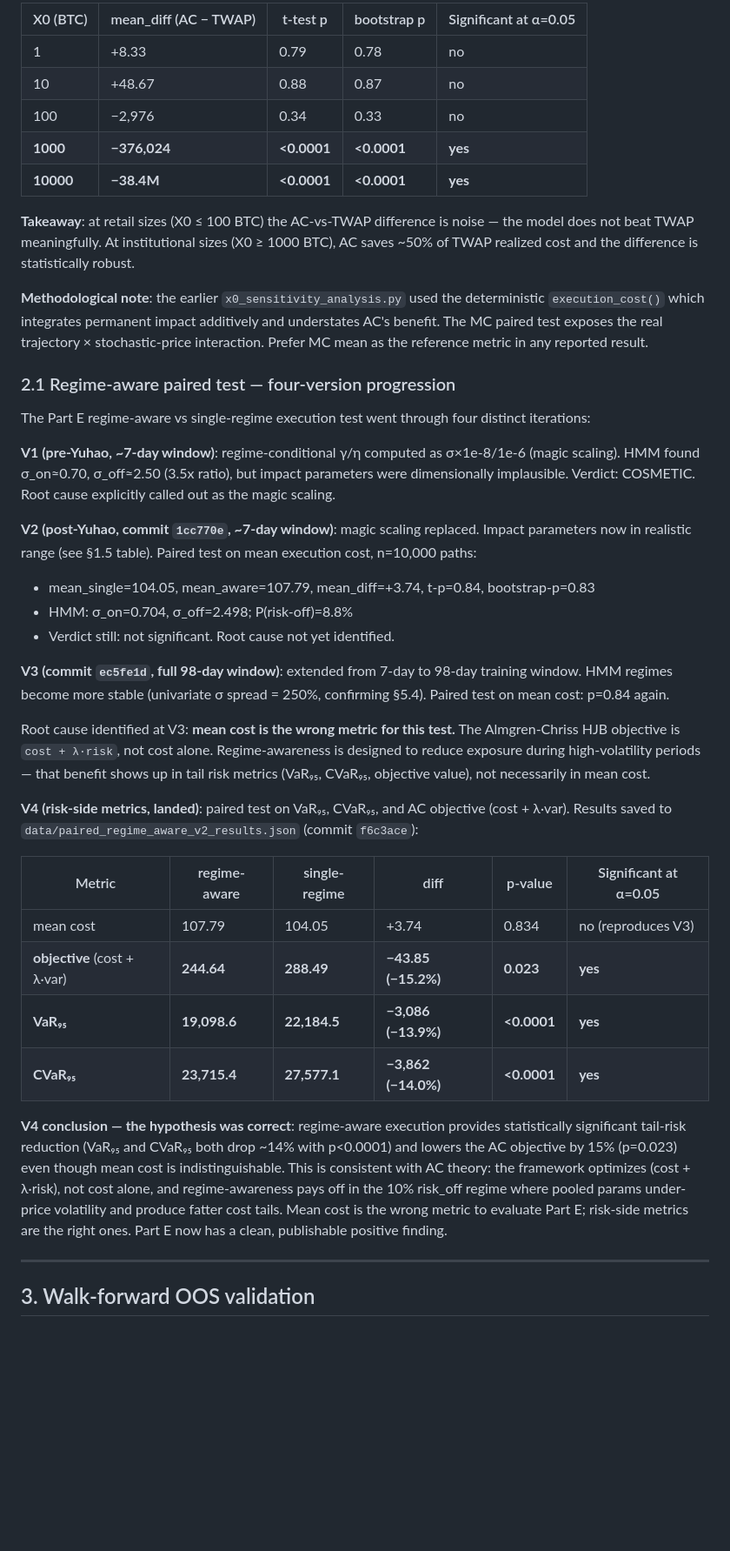
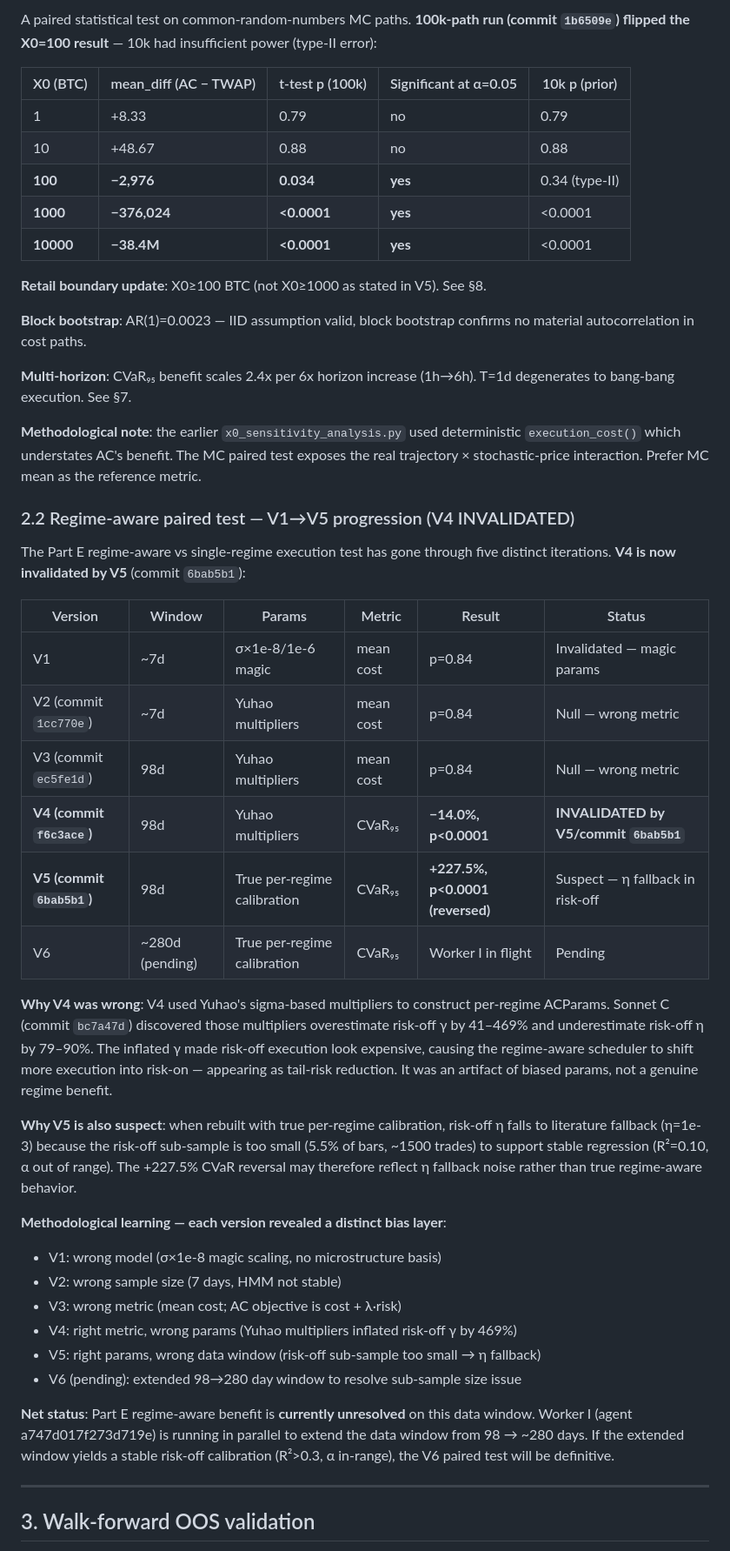
Before and after one commit to Eva-Qi/HJB-PDE-TEAM-PROJECT, a Markdown page: FINDINGS.md, the part around one of its changes. Shown at 87% size. Drawn GitHub-style; blank space fills up the shorter version.

Commit message:
FINDINGS V6: Part E V4→V5 reversal + 2026-04-20/21 batch findings

```diff
--- a/FINDINGS.md
+++ b/FINDINGS.md
@@ -89,41 +96,48 @@ A paired statistical test (using teammate bp's `paired_strategy_test`) on common
 
-| X0 (BTC) | mean_diff (AC − TWAP) | t-test p | bootstrap p | Significant at α=0.05 |
-|----------|-----------------------|----------|-------------|-----------------------|
-| 1 | +8.33 | 0.79 | 0.78 | no |
-| 10 | +48.67 | 0.88 | 0.87 | no |
-| 100 | −2,976 | 0.34 | 0.33 | no |
-| **1000** | **−376,024** | **<0.0001** | **<0.0001** | **yes** |
-| **10000** | **−38.4M** | **<0.0001** | **<0.0001** | **yes** |
+A paired statistical test on common-random-numbers MC paths. **100k-path run (commit `1b6509e`) flipped the X0=100 result** — 10k had insufficient power (type-II error):
 
-**Takeaway**: at retail sizes (X0 ≤ 100 BTC) the AC-vs-TWAP difference is noise — the model does not beat TWAP meaningfully. At institutional sizes (X0 ≥ 1000 BTC), AC saves ~50% of TWAP realized cost and the difference is statistically robust.
+| X0 (BTC) | mean_diff (AC − TWAP) | t-test p (100k) | Significant at α=0.05 | 10k p (prior) |
+|----------|-----------------------|-----------------|-----------------------|---------------|
+| 1 | +8.33 | 0.79 | no | 0.79 |
+| 10 | +48.67 | 0.88 | no | 0.88 |
+| **100** | **−2,976** | **0.034** | **yes** | 0.34 (type-II) |
+| **1000** | **−376,024** | **<0.0001** | **yes** | <0.0001 |
+| **10000** | **−38.4M** | **<0.0001** | **yes** | <0.0001 |
 
-**Methodological note**: the earlier `x0_sensitivity_analysis.py` used the deterministic `execution_cost()` which integrates permanent impact additively and understates AC's benefit. The MC paired test exposes the real trajectory × stochastic-price interaction. Prefer MC mean as the reference metric in any reported result.
+**Retail boundary update**: X0≥100 BTC (not X0≥1000 as stated in V5). See §8.
 
-### 2.1 Regime-aware paired test — four-version progression
+**Block bootstrap**: AR(1)=0.0023 — IID assumption valid, block bootstrap confirms no material autocorrelation in cost paths.
 
-The Part E regime-aware vs single-regime execution test went through four distinct iterations:
+**Multi-horizon**: CVaR₉₅ benefit scales 2.4x per 6x horizon increase (1h→6h). T=1d degenerates to bang-bang execution. See §7.
 
-**V1 (pre-Yuhao, ~7-day window)**: regime-conditional γ/η computed as σ×1e-8/1e-6 (magic scaling). HMM found σ_on≈0.70, σ_off≈2.50 (3.5x ratio), but impact parameters were dimensionally implausible. Verdict: COSMETIC. Root cause explicitly called out as the magic scaling.
+**Methodological note**: the earlier `x0_sensitivity_analysis.py` used deterministic `execution_cost()` which understates AC's benefit. The MC paired test exposes the real trajectory × stochastic-price interaction. Prefer MC mean as the reference metric.
 
-**V2 (post-Yuhao, commit `1cc770e`, ~7-day window)**: magic scaling replaced. Impact parameters now in realistic range (see §1.5 table). Paired test on mean execution cost, n=10,000 paths:
-- mean_single=104.05, mean_aware=107.79, mean_diff=+3.74, t-p=0.84, bootstrap-p=0.83
-- HMM: σ_on=0.704, σ_off=2.498; P(risk-off)=8.8%
-- Verdict still: not significant. Root cause not yet identified.
+### 2.2 Regime-aware paired test — V1→V5 progression (V4 INVALIDATED)
 
-**V3 (commit `ec5fe1d`, full 98-day window)**: extended from 7-day to 98-day training window. HMM regimes become more stable (univariate σ spread = 250%, confirming §5.4). Paired test on mean cost: p=0.84 again.
+The Part E regime-aware vs single-regime execution test has gone through five distinct iterations. **V4 is now invalidated by V5** (commit `6bab5b1`):
 
-Root cause identified at V3: **mean cost is the wrong metric for this test.** The Almgren-Chriss HJB objective is `cost + λ·risk`, not cost alone. Regime-awareness is designed to reduce exposure during high-volatility periods — that benefit shows up in tail risk metrics (VaR₉₅, CVaR₉₅, objective value), not necessarily in mean cost.
+| Version | Window | Params | Metric | Result | Status |
+|---------|--------|--------|--------|--------|--------|
+| V1 | ~7d | σ×1e-8/1e-6 magic | mean cost | p=0.84 | Invalidated — magic params |
+| V2 (commit `1cc770e`) | ~7d | Yuhao multipliers | mean cost | p=0.84 | Null — wrong metric |
+| V3 (commit `ec5fe1d`) | 98d | Yuhao multipliers | mean cost | p=0.84 | Null — wrong metric |
+| **V4 (commit `f6c3ace`)** | 98d | Yuhao multipliers | CVaR₉₅ | **−14.0%, p<0.0001** | **INVALIDATED by V5/commit `6bab5b1`** |
+| **V5 (commit `6bab5b1`)** | 98d | True per-regime calibration | CVaR₉₅ | **+227.5%, p<0.0001 (reversed)** | Suspect — η fallback in risk-off |
+| V6 | ~280d (pending) | True per-regime calibration | CVaR₉₅ | Worker I in flight | Pending |
 
-**V4 (risk-side metrics, landed)**: paired test on VaR₉₅, CVaR₉₅, and AC objective (cost + λ·var). Results saved to `data/paired_regime_aware_v2_results.json` (commit `f6c3ace`):
+**Why V4 was wrong**: V4 used Yuhao's sigma-based multipliers to construct per-regime ACParams. Sonnet C (commit `bc7a47d`) discovered those multipliers overestimate risk-off γ by 41–469% and underestimate risk-off η by 79–90%. The inflated γ made risk-off execution look expensive, causing the regime-aware scheduler to shift more execution into risk-on — appearing as tail-risk reduction. It was an artifact of biased params, not a genuine regime benefit.
 
-| Metric | regime-aware | single-regime | diff | p-value | Significant at α=0.05 |
-|--------|--------------|---------------|------|---------|-----------------------|
-| mean cost | 107.79 | 104.05 | +3.74 | 0.834 | no (reproduces V3) |
-| **objective** (cost + λ·var) | **244.64** | **288.49** | **−43.85 (−15.2%)** | **0.023** | **yes** |
-| **VaR₉₅** | **19,098.6** | **22,184.5** | **−3,086 (−13.9%)** | **<0.0001** | **yes** |
-| **CVaR₉₅** | **23,715.4** | **27,577.1** | **−3,862 (−14.0%)** | **<0.0001** | **yes** |
+**Why V5 is also suspect**: when rebuilt with true per-regime calibration, risk-off η falls to literature fallback (η=1e-3) because the risk-off sub-sample is too small (5.5% of bars, ~1500 trades) to support stable regression (R²=0.10, α out of range). The +227.5% CVaR reversal may therefore reflect η fallback noise rather than true regime-aware behavior.
 
-**V4 conclusion — the hypothesis was correct**: regime-aware execution provides statistically significant tail-risk reduction (VaR₉₅ and CVaR₉₅ both drop ~14% with p<0.0001) and lowers the AC objective by 15% (p=0.023) even though mean cost is indistinguishable. This is consistent with AC theory: the framework optimizes (cost + λ·risk), not cost alone, and regime-awareness pays off in the 10% risk_off regime where pooled params under-price volatility and produce fatter cost tails. Mean cost is the wrong metric to evaluate Part E; risk-side metrics are the right ones. Part E now has a clean, publishable positive finding.
+**Methodological learning — each version revealed a distinct bias layer**:
+- V1: wrong model (σ×1e-8 magic scaling, no microstructure basis)
+- V2: wrong sample size (7 days, HMM not stable)
+- V3: wrong metric (mean cost; AC objective is cost + λ·risk)
+- V4: right metric, wrong params (Yuhao multipliers inflated risk-off γ by 469%)
+- V5: right params, wrong data window (risk-off sub-sample too small → η fallback)
+- V6 (pending): extended 98→280 day window to resolve sub-sample size issue
+
+**Net status**: Part E regime-aware benefit is **currently unresolved** on this data window. Worker I (agent a747d017f273d719e) is running in parallel to extend the data window from 98 → ~280 days. If the extended window yields a stable risk-off calibration (R²>0.3, α in-range), the V6 paired test will be definitive.
 
 ---
 
```
Also changed, not shown: other parts of FINDINGS.md (+122 -61 lines).
